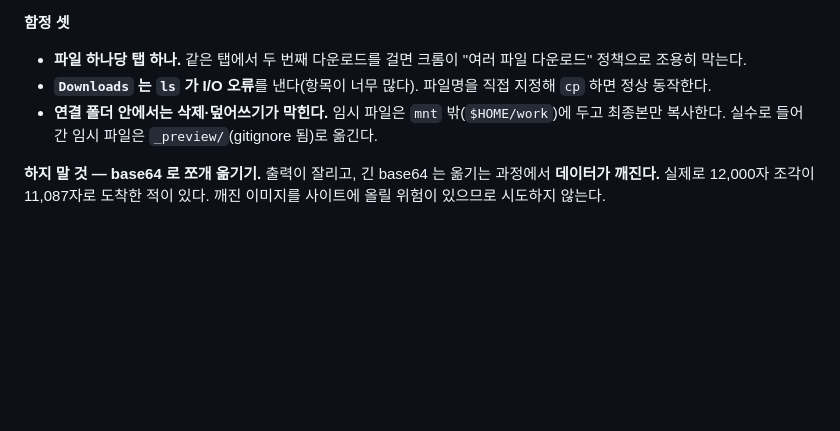
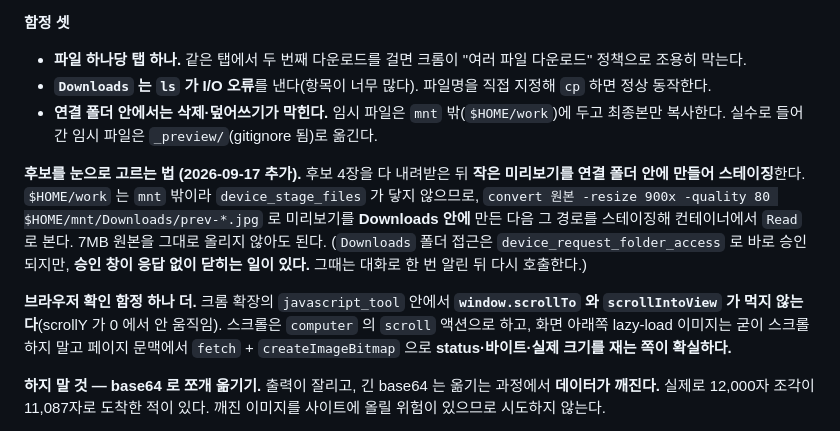
Before and after one commit to Steveoh555/bible-notes, a Markdown page: 작업규약.md, the part around the change. GitHub-like rendering; blank space fills up the shorter version.

Commit message:
작업규약: 삽화 후보 미리보기 스테이징 방법과 브라우저 스크롤 함정 추가

```diff
--- a/작업규약.md
+++ b/작업규약.md
@@ -397,6 +397,16 @@ AI 삽화 캡션 문구는 `build.py` 의 `AI_NOTE` 한 곳에서만 관리한
 - **`Downloads` 는 `ls` 가 I/O 오류**를 낸다(항목이 너무 많다). 파일명을 직접 지정해 `cp` 하면 정상 동작한다.
 - **연결 폴더 안에서는 삭제·덮어쓰기가 막힌다.** 임시 파일은 `mnt` 밖(`$HOME/work`)에 두고 최종본만 복사한다. 실수로 들어간 임시 파일은 `_preview/`(gitignore 됨)로 옮긴다.
 
+**후보를 눈으로 고르는 법 (2026-09-17 추가).** 후보 4장을 다 내려받은 뒤 **작은 미리보기를 연결 폴더 안에 만들어 스테이징**한다.
+`$HOME/work` 는 `mnt` 밖이라 `device_stage_files` 가 닿지 않으므로, `convert 원본 -resize 900x -quality 80 $HOME/mnt/Downloads/prev-*.jpg` 로
+미리보기를 **Downloads 안에** 만든 다음 그 경로를 스테이징해 컨테이너에서 `Read` 로 본다. 7MB 원본을 그대로 올리지 않아도 된다.
+(`Downloads` 폴더 접근은 `device_request_folder_access` 로 바로 승인되지만, **승인 창이 응답 없이 닫히는 일이 있다.** 그때는
+대화로 한 번 알린 뒤 다시 호출한다.)
+
+**브라우저 확인 함정 하나 더.** 크롬 확장의 `javascript_tool` 안에서 **`window.scrollTo` 와 `scrollIntoView` 가 먹지 않는다**(scrollY 가 0 에서 안 움직임).
+스크롤은 `computer` 의 `scroll` 액션으로 하고, 화면 아래쪽 lazy-load 이미지는 굳이 스크롤하지 말고
+페이지 문맥에서 `fetch` + `createImageBitmap` 으로 **status·바이트·실제 크기를 재는 쪽이 확실하다.**
+
 **하지 말 것 — base64 로 쪼개 옮기기.** 출력이 잘리고, 긴 base64 는 옮기는 과정에서 **데이터가 깨진다.** 실제로 12,000자 조각이 11,087자로 도착한 적이 있다. 깨진 이미지를 사이트에 올릴 위험이 있으므로 시도하지 않는다.
 
 **스크린샷 주의.** 크롬 확장의 화면 캡처가 스크롤 직후나 페이지에서 스크립트를 실행한 뒤 빈 화면을 돌려줄 때가 있다. 사이트 문제로 오해하지 말 것. 확실한 확인법은 `naturalWidth` 와 `figcaption` 을 읽는 것이고, 새 탭에서 다시 열면 캡처도 정상으로 돌아온다.
```
